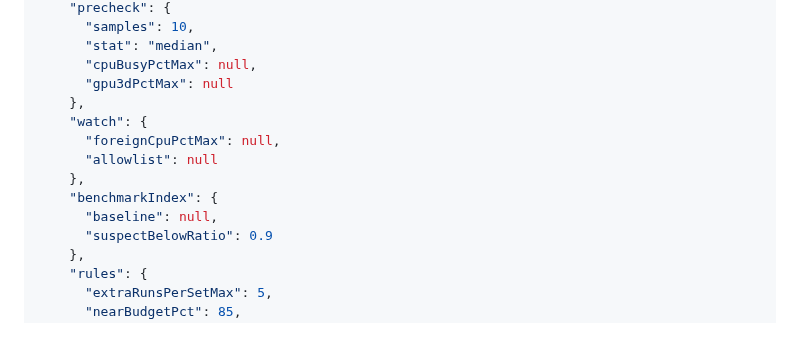
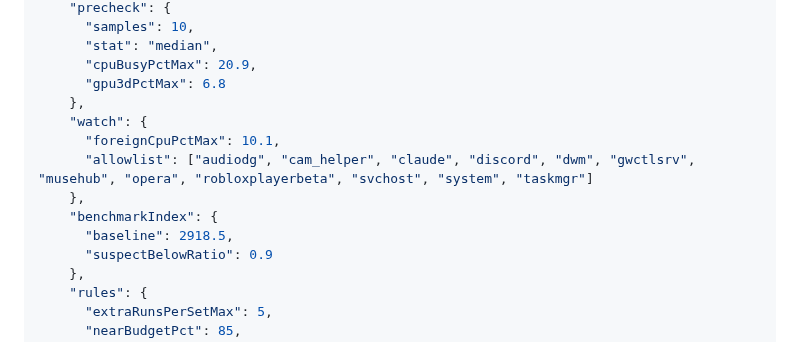
Before and after one commit to derprito64bit/portfolio-site, a Markdown page: docs/agents/budgets.md, the part around one of its changes. Rendered like a GitHub page.

```diff
--- a/docs/agents/budgets.md
+++ b/docs/agents/budgets.md
@@ -160,15 +170,15 @@ Tests read this block instead of parsing the sentences above (requested in the W
     "precheck": {
       "samples": 10,
       "stat": "median",
-      "cpuBusyPctMax": null,
-      "gpu3dPctMax": null
+      "cpuBusyPctMax": 20.9,
+      "gpu3dPctMax": 6.8
     },
     "watch": {
-      "foreignCpuPctMax": null,
-      "allowlist": null
+      "foreignCpuPctMax": 10.1,
+      "allowlist": ["audiodg", "cam_helper", "claude", "discord", "dwm", "gwctlsrv", "musehub", "opera", "robloxplayerbeta", "svchost", "system", "taskmgr"]
     },
     "benchmarkIndex": {
-      "baseline": null,
+      "baseline": 2918.5,
       "suspectBelowRatio": 0.9
     },
     "rules": {
```
Also changed, not shown: other parts of docs/agents/budgets.md (+12 -2 lines).
